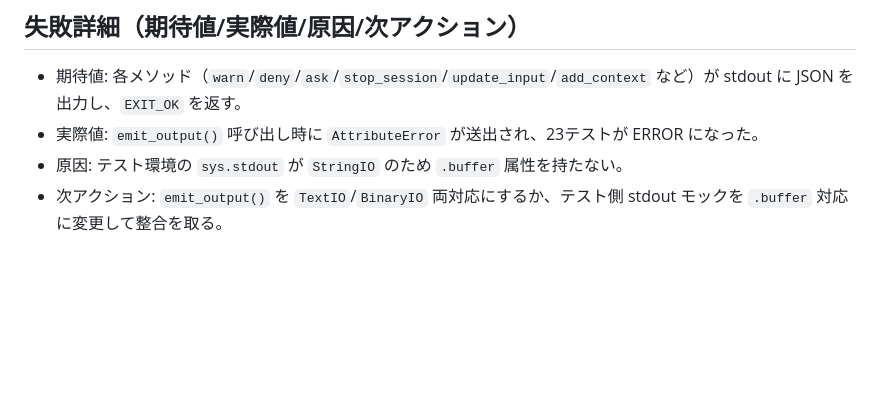
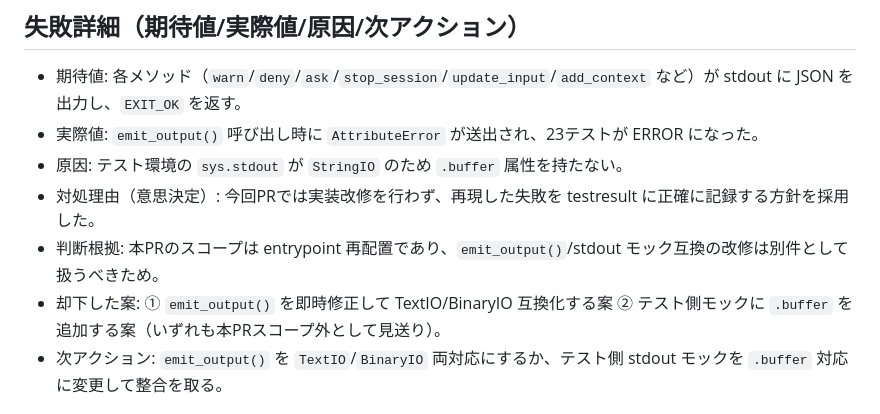
Before and after one commit to hiratashinnya/GHC, a Markdown page: TestHooks/hook_payload/testresult.md, the part around the change. Drawn GitHub-style; blank space fills up the shorter version.

Commit message:
docs: add consolidated decision details for hook_payload failures
Agent-Logs-Url: https://github.com/hiratashinnya/GHC/sessions/37f9d2d0-a06d-495e-b871-4dd752b0f36c

Co-authored-by: hiratashinnya <83152556+hiratashinnya@users.noreply.github.com>

```diff
--- a/TestHooks/hook_payload/testresult.md
+++ b/TestHooks/hook_payload/testresult.md
@@ -19,6 +19,9 @@
 - 期待値: 各メソッド（`warn`/`deny`/`ask`/`stop_session`/`update_input`/`add_context` など）が stdout に JSON を出力し、`EXIT_OK` を返す。
 - 実際値: `emit_output()` 呼び出し時に `AttributeError` が送出され、23テストが ERROR になった。
 - 原因: テスト環境の `sys.stdout` が `StringIO` のため `.buffer` 属性を持たない。
+- 対処理由（意思決定）: 今回PRでは実装改修を行わず、再現した失敗を testresult に正確に記録する方針を採用した。
+- 判断根拠: 本PRのスコープは entrypoint 再配置であり、`emit_output()`/stdout モック互換の改修は別件として扱うべきため。
+- 却下した案: ① `emit_output()` を即時修正して TextIO/BinaryIO 互換化する案 ② テスト側モックに `.buffer` を追加する案（いずれも本PRスコープ外として見送り）。
 - 次アクション: `emit_output()` を `TextIO`/`BinaryIO` 両対応にするか、テスト側 stdout モックを `.buffer` 対応に変更して整合を取る。
 
 ## テスト結果
```
